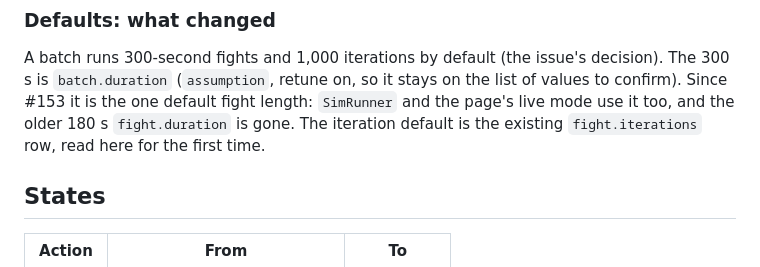
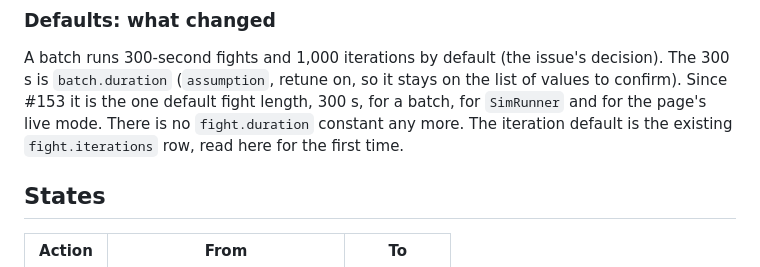
Before and after one commit to james-attree/wowf_dps_sim, a Markdown page: docs/batch.md, the part around the change. GitHub-like rendering.

Commit message:
Say 300 s in the default fight length note (#158 e, refs #155)
docs/batch.md still described the default by the older 180 s
fight.duration. It now says the one default length is 300 s for a batch,
SimRunner and live mode, and that the fight.duration constant is gone.

```diff
--- a/docs/batch.md
+++ b/docs/batch.md
@@ -61,10 +61,9 @@ An option not in this list is a `RangeError` that names it.
 A batch runs 300-second fights and 1,000 iterations by default (the issue's
 decision). The 300 s is `batch.duration` (`assumption`, retune on, so it stays
 on the list of values to confirm). Since #153 it is the one default fight
-length: `SimRunner` and the page's live mode use it too, and the older 180 s
-`fight.duration` is gone. The
-iteration default is the existing `fight.iterations` row, read here for the
-first time.
+length, 300 s, for a batch, for `SimRunner` and for the page's live mode.
+There is no `fight.duration` constant any more. The iteration default is the
+existing `fight.iterations` row, read here for the first time.
 
 ## States
 
```
